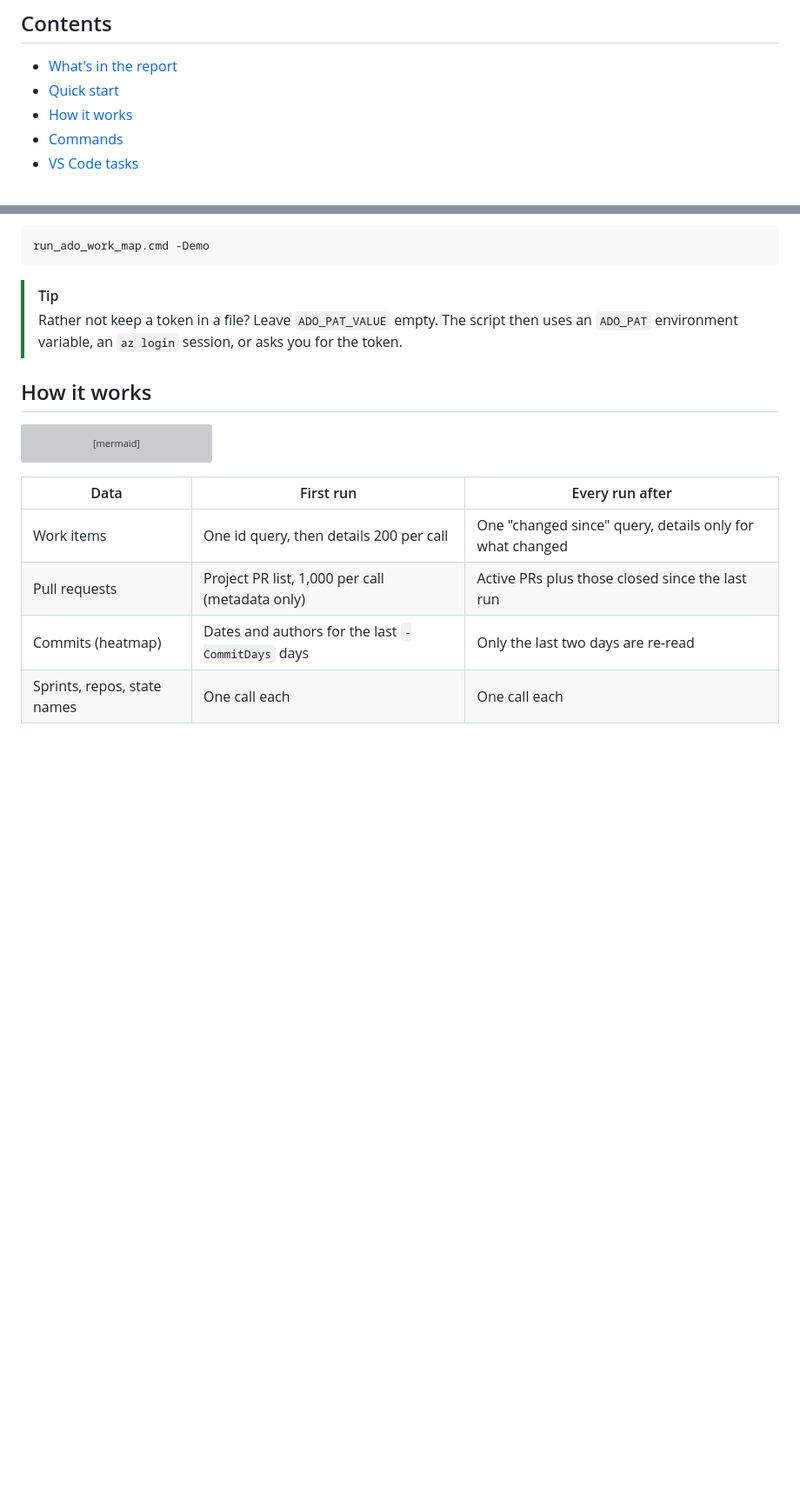
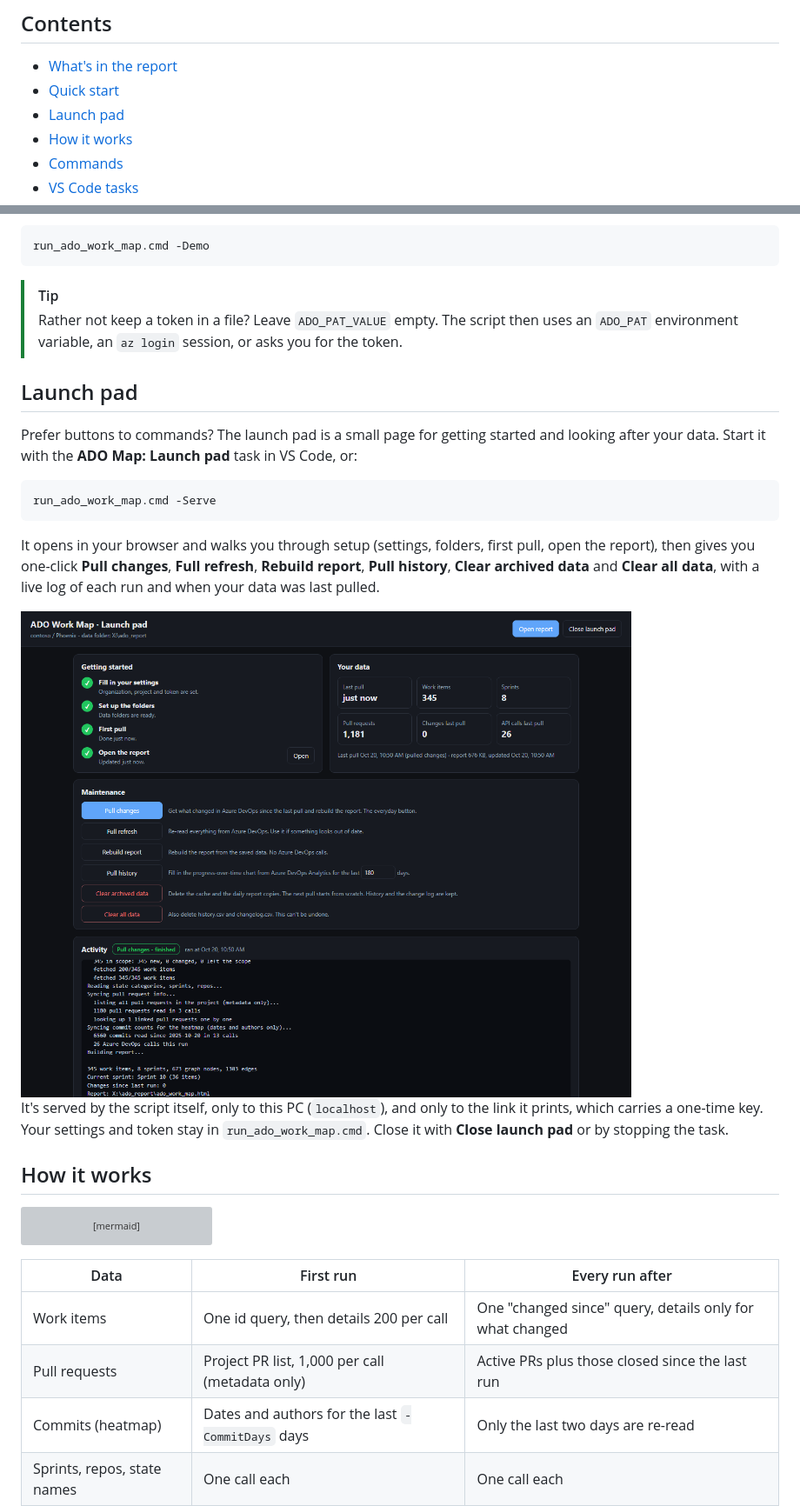
Before and after one commit to DasCondor/ado-work-map, a Markdown page: README.md, 2 parts joined by grey strips. Shown at 87% size. GitHub-like rendering; pictures changed too: docs/images/launch-pad.png (added); blank space fills up the shorter version; grey boxes are pictures that could not be loaded.

Commit message:
Add the launch pad: a local page for setup and data maintenance
- -Serve (and the "ADO Map: Launch pad" VS Code task) opens a page served by
  the script on localhost: a getting-started checklist, a summary of the
  saved data, one-click Pull changes / Full refresh / Rebuild report /
  Pull history / Clear archived data / Clear all data, and a live log
- Only answers localhost, needs the one-time key in the printed link
  (swapped for an HttpOnly cookie), and buttons need a custom header
- Background runs get the token through the environment, never on their
  command line; the token prompt now fails cleanly when nobody can answer
- Each run writes cache\status.json for the launch pad

````diff
--- a/README.md
+++ b/README.md
@@ -35,6 +35,7 @@ in an interactive page you can open in any browser.
 
 - [What's in the report](#whats-in-the-report)
 - [Quick start](#quick-start)
+- [Launch pad](#launch-pad)
 - [How it works](#how-it-works)
 - [Commands](#commands)
 - [VS Code tasks](#vs-code-tasks)
@@ -121,6 +122,20 @@ run_ado_work_map.cmd -Demo
 > [!TIP]
 > Rather not keep a token in a file? Leave `ADO_PAT_VALUE` empty. The script then uses an `ADO_PAT` environment variable, an `az login` session, or asks you for the token.
 
+## Launch pad
+
+Prefer buttons to commands? The launch pad is a small page for getting started and looking after your data. Start it with the **ADO Map: Launch pad** task in VS Code, or:
+
+```bat
+run_ado_work_map.cmd -Serve
+```
+
+It opens in your browser and walks you through setup (settings, folders, first pull, open the report), then gives you one-click **Pull changes**, **Full refresh**, **Rebuild report**, **Pull history**, **Clear archived data** and **Clear all data**, with a live log of each run and when your data was last pulled.
+
+<img src="docs/images/launch-pad.png" alt="Launch pad: getting-started checklist, data summary, maintenance buttons and a live log" width="900">
+
+It's served by the script itself, only to this PC (`localhost`), and only to the link it prints, which carries a one-time key. Your settings and token stay in `run_ado_work_map.cmd`. Close it with **Close launch pad** or by stopping the task.
+
 ## How it works
 
 ```mermaid
````
Also changed, not shown: other parts of README.md (+2 -0 lines), 2 other files.
